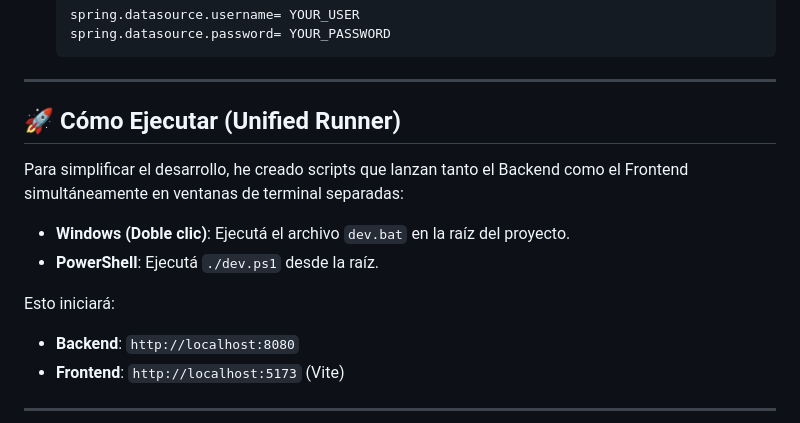
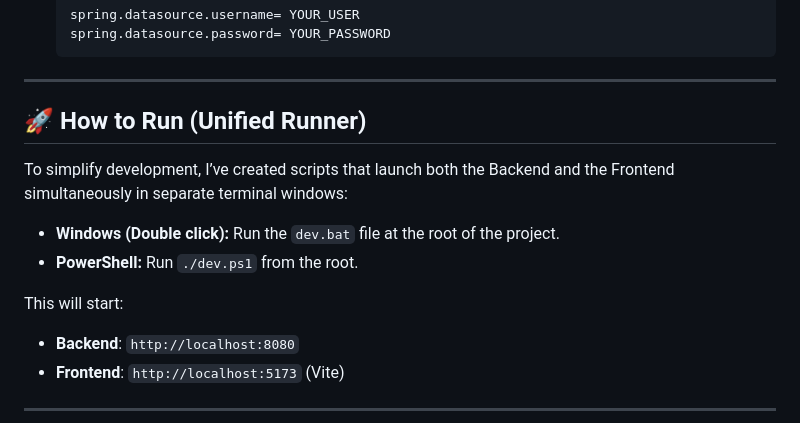
Before and after one commit to Lichi3006/TechDepot, a Markdown page: README.md, the part around the change. Drawn GitHub-style.

Commit message:
Translate section to English

```diff
--- a/README.md
+++ b/README.md
@@ -83,14 +83,15 @@ To protect sensitive credentials, the main configuration file is not included in
 
 ---
 
-## 🚀 Cómo Ejecutar (Unified Runner)
+## 🚀 How to Run (Unified Runner)
 
-Para simplificar el desarrollo, he creado scripts que lanzan tanto el Backend como el Frontend simultáneamente en ventanas de terminal separadas:
+To simplify development, I’ve created scripts that launch both the Backend and the Frontend simultaneously in separate terminal windows:
 
-*   **Windows (Doble clic)**: Ejecutá el archivo `dev.bat` en la raíz del proyecto.
-*   **PowerShell**: Ejecutá `./dev.ps1` desde la raíz.
+*   **Windows (Double click):** Run the `dev.bat` file at the root of the project.
+*   **PowerShell:** Run `./dev.ps1` from the root.
 
-Esto iniciará:
+This will start:
+
 *   **Backend**: `http://localhost:8080`
 *   **Frontend**: `http://localhost:5173` (Vite)
 
```
